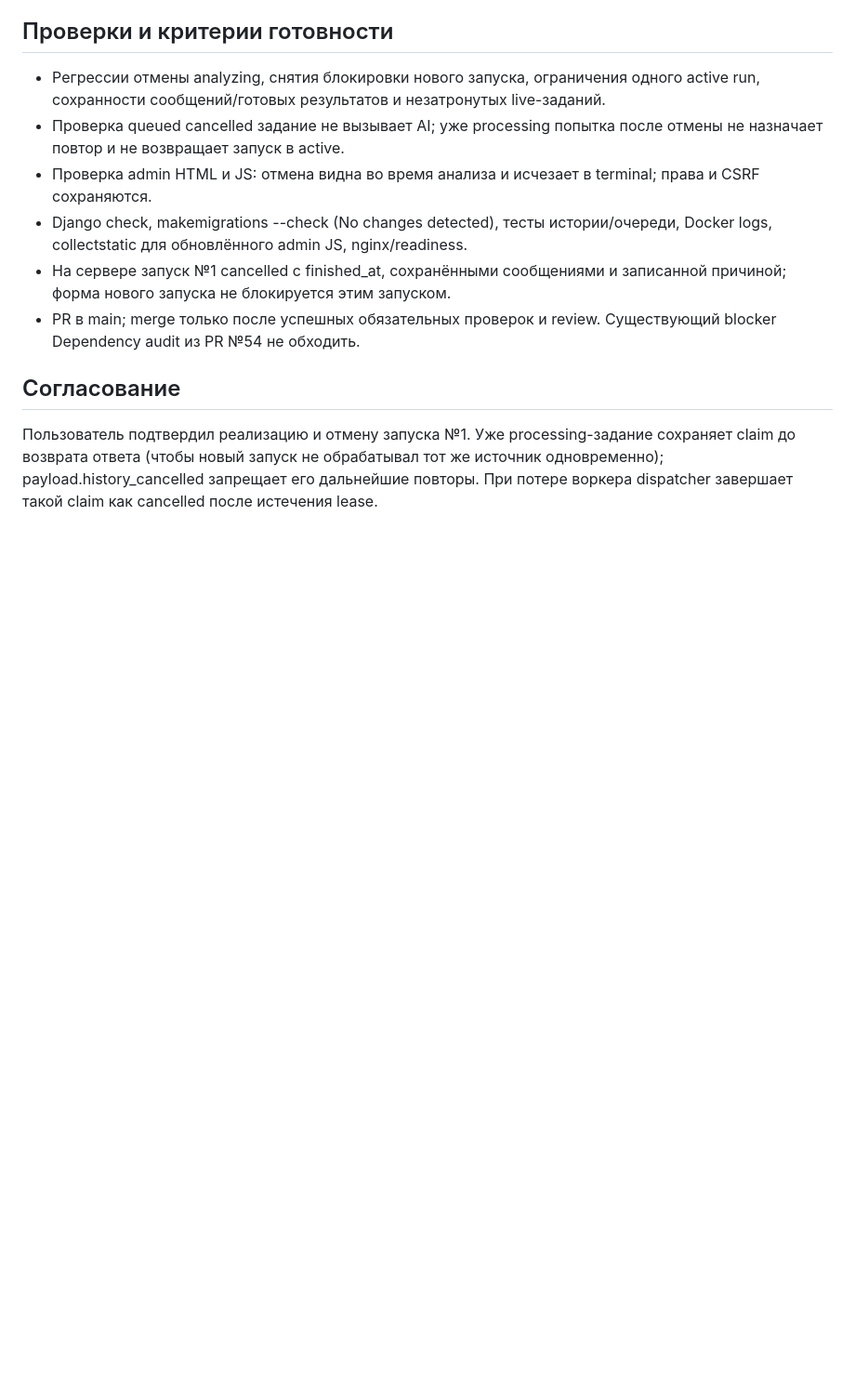
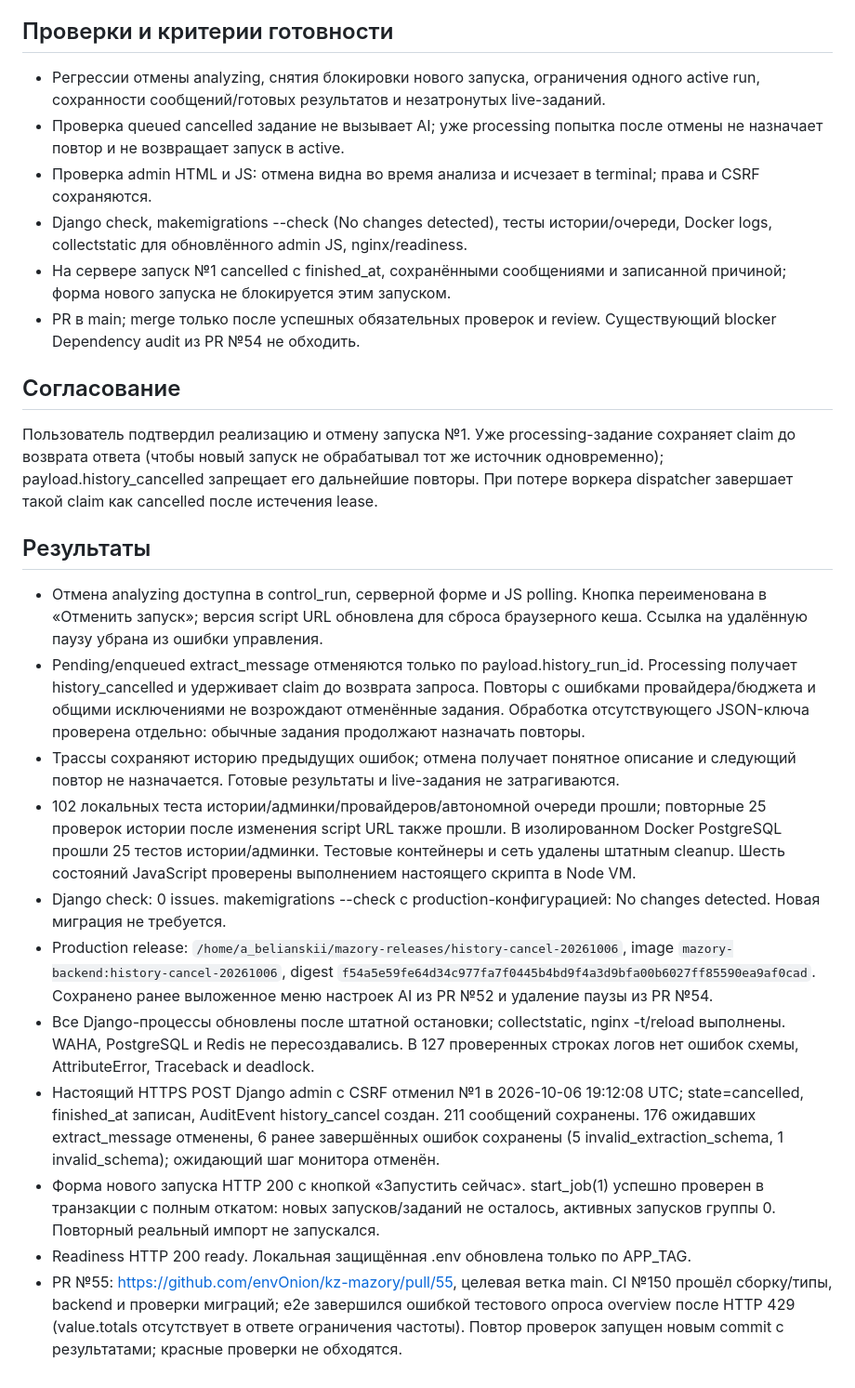
Before and after one commit to envOnion/kz-mazory, a Markdown page: specs/task_2026-10-06_21-48-24_MSK.md, the part around the change. Shown at 93% size. Rendered like a GitHub page; blank space fills up the shorter version.

Commit message:
docs: record cancellation deployment and live verification

```diff
--- a/specs/task_2026-10-06_21-48-24_MSK.md
+++ b/specs/task_2026-10-06_21-48-24_MSK.md
@@ -89,3 +89,17 @@ sequenceDiagram
 ## Согласование
 
 Пользователь подтвердил реализацию и отмену запуска №1. Уже processing-задание сохраняет claim до возврата ответа (чтобы новый запуск не обрабатывал тот же источник одновременно); payload.history_cancelled запрещает его дальнейшие повторы. При потере воркера dispatcher завершает такой claim как cancelled после истечения lease.
+
+## Результаты
+
+- Отмена analyzing доступна в control_run, серверной форме и JS polling. Кнопка переименована в «Отменить запуск»; версия script URL обновлена для сброса браузерного кеша. Ссылка на удалённую паузу убрана из ошибки управления.
+- Pending/enqueued extract_message отменяются только по payload.history_run_id. Processing получает history_cancelled и удерживает claim до возврата запроса. Повторы с ошибками провайдера/бюджета и общими исключениями не возрождают отменённые задания. Обработка отсутствующего JSON-ключа проверена отдельно: обычные задания продолжают назначать повторы.
+- Трассы сохраняют историю предыдущих ошибок; отмена получает понятное описание и следующий повтор не назначается. Готовые результаты и live-задания не затрагиваются.
+- 102 локальных теста истории/админки/провайдеров/автономной очереди прошли; повторные 25 проверок истории после изменения script URL также прошли. В изолированном Docker PostgreSQL прошли 25 тестов истории/админки. Тестовые контейнеры и сеть удалены штатным cleanup. Шесть состояний JavaScript проверены выполнением настоящего скрипта в Node VM.
+- Django check: 0 issues. makemigrations --check с production-конфигурацией: No changes detected. Новая миграция не требуется.
+- Production release: `/home/a_belianskii/mazory-releases/history-cancel-20261006`, image `mazory-backend:history-cancel-20261006`, digest `f54a5e59fe64d34c977fa7f0445b4bd9f4a3d9bfa00b6027ff85590ea9af0cad`. Сохранено ранее выложенное меню настроек AI из PR №52 и удаление паузы из PR №54.
+- Все Django-процессы обновлены после штатной остановки; collectstatic, nginx -t/reload выполнены. WAHA, PostgreSQL и Redis не пересоздавались. В 127 проверенных строках логов нет ошибок схемы, AttributeError, Traceback и deadlock.
+- Настоящий HTTPS POST Django admin с CSRF отменил №1 в 2026-10-06 19:12:08 UTC; state=cancelled, finished_at записан, AuditEvent history_cancel создан. 211 сообщений сохранены. 176 ожидавших extract_message отменены, 6 ранее завершённых ошибок сохранены (5 invalid_extraction_schema, 1 invalid_schema); ожидающий шаг монитора отменён.
+- Форма нового запуска HTTP 200 с кнопкой «Запустить сейчас». start_job(1) успешно проверен в транзакции с полным откатом: новых запусков/заданий не осталось, активных запусков группы 0. Повторный реальный импорт не запускался.
+- Readiness HTTP 200 ready. Локальная защищённая .env обновлена только по APP_TAG.
+- PR №55: https://github.com/envOnion/kz-mazory/pull/55, целевая ветка main. CI №150 прошёл сборку/типы, backend и проверки миграций; e2e завершился ошибкой тестового опроса overview после HTTP 429 (value.totals отсутствует в ответе ограничения частоты). Повтор проверок запущен новым commit с результатами; красные проверки не обходятся.
```
